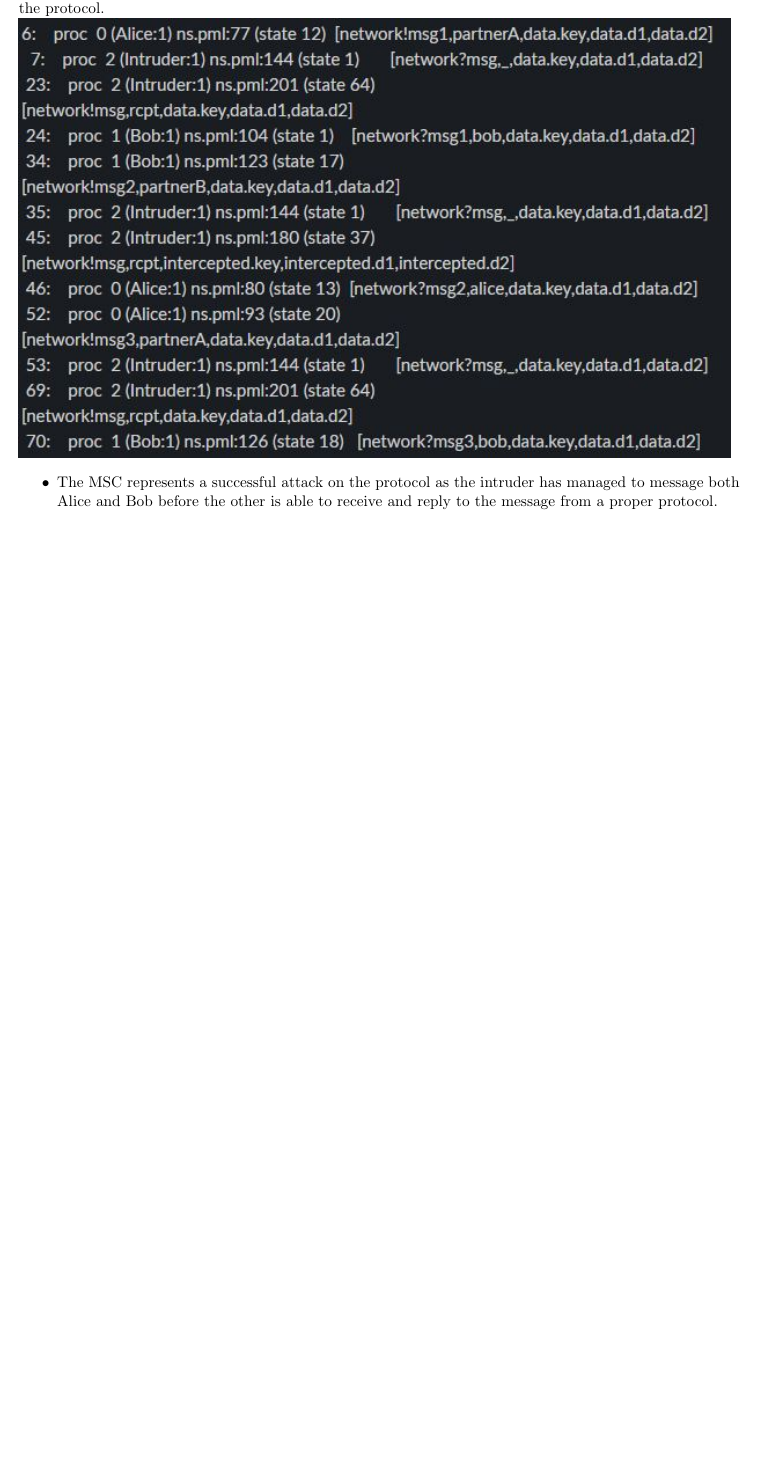
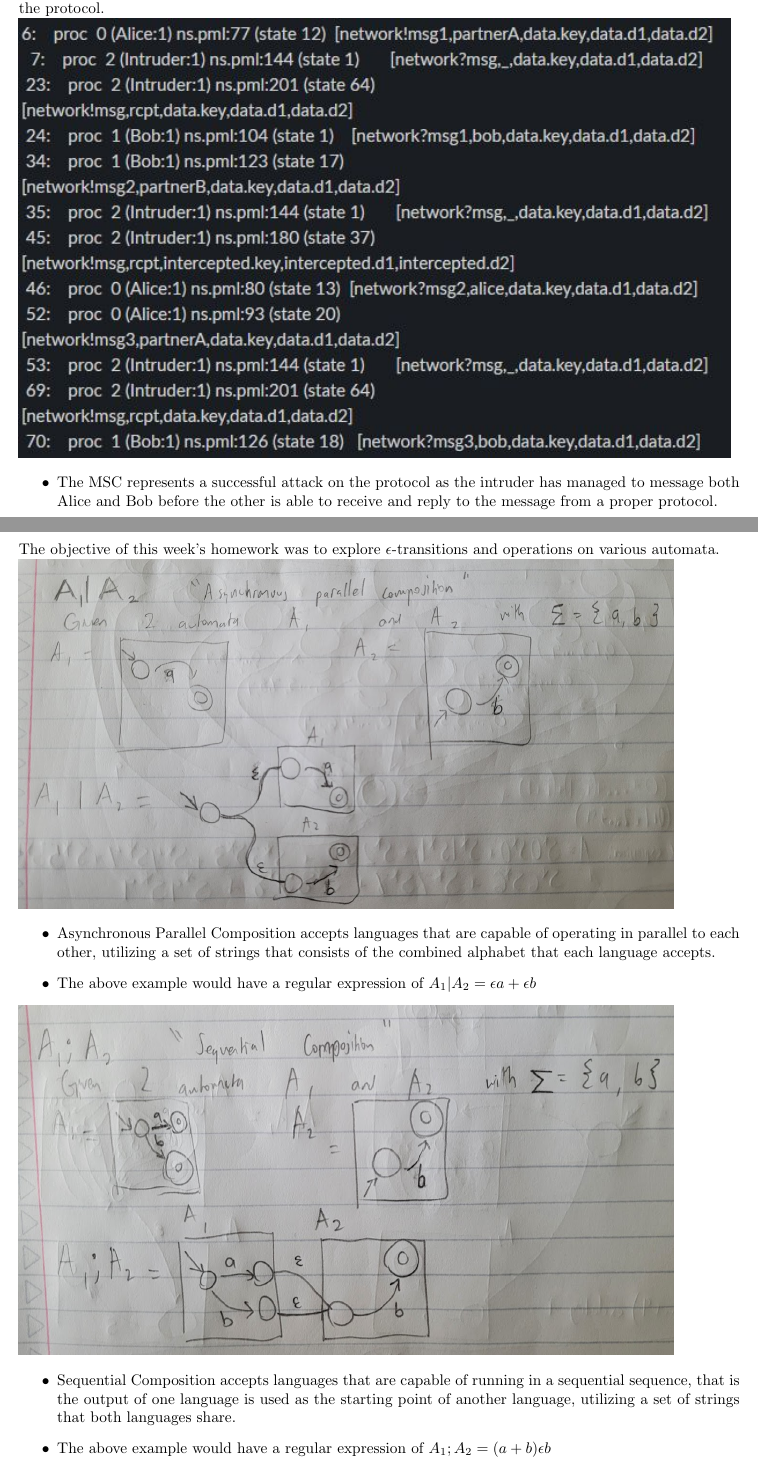
Before and after one commit to MNGSunday/CPSC406_SP23_Domingo, a LaTeX paper (report.tex): part of page 8 of 9 before the commit and two parts of pages 8 and 9 of 13 after it, the two joined at a grey line, cut so that both start at the same text, the shorter picture padded with empty space. Compiled offline with pdfLaTeX.

Commit message:
adds HW11 to report

```diff
--- a/report.tex
+++ b/report.tex
@@ -122,5 +121,17 @@ The objective of this week's homework is to explore exercises relating to the Ne
-\\ The last exercise involved creating a Message Sequence Chart (MSC) that represents a successful attack on the protocol.
+The last exercise involved creating a Message Sequence Chart (MSC) that represents a successful attack on the protocol.
 \\ \includegraphics{Report Images/HW9_1.jpg}
 \begin{itemize}
     \item The MSC represents a successful attack on the protocol as the intruder has managed to message both Alice and Bob before the other is able to receive and reply to the message from a proper protocol.
 \end{itemize}
+\subsection{Week 11}
+The objective of this week's homework was to explore $\epsilon $-transitions and operations on various automata.
+\\ \includegraphics[width=15cm, height=8cm]{Report Images/HW11_1.jpg}
+\begin{itemize}
+    \item Asynchronous Parallel Composition accepts languages that are capable of operating in parallel to each other, utilizing a set of strings that consists of the combined alphabet that each language accepts.
+    \item The above example would have a regular expression of $A_{1} | A_{2} = \epsilon a + \epsilon b $
+\end{itemize}
+\includegraphics[width=15cm, height=8cm]{Report Images/HW11_2.jpg}
+\begin{itemize}
+    \item Sequential Composition accepts languages that are capable of running in a sequential sequence, that is the output of one language is used as the starting point of another language, utilizing a set of strings that both languages share.
+    \item The above example would have a regular expression of $A_{1} ; A_{2} = (a+b)\epsilon b$
+\end{itemize}
```
Also changed, not shown: Report Images/HW11_1.jpg (added), Report Images/HW11_2.jpg (added), Report Images/HW11_3.jpg (added), Report Images/HW11_4.jpg (added), Report Images/HW11_5.jpg (added), report.tex (23 more changed lines).
